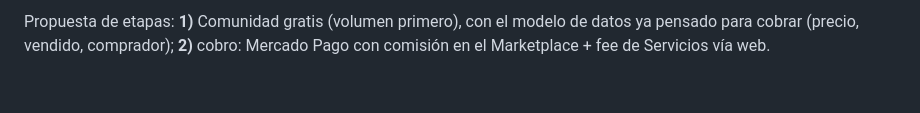
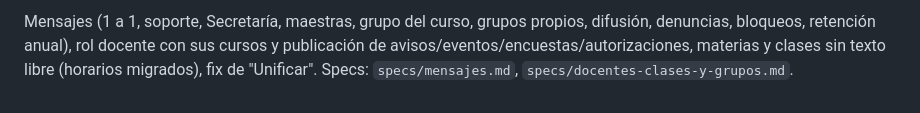
Before and after one commit to tribbu-lab/tribbu, a Markdown page: PENDIENTES.md, the part around one of its changes. Rendered like a GitHub page.

Commit message:
docs: PENDIENTES al día (2026-10-12)
Co-Authored-By: Claude Opus 5.5 <noreply@anthropic.com>

```diff
--- a/PENDIENTES.md
+++ b/PENDIENTES.md
@@ -91,4 +98,6 @@ después de resueltas.
 
-Propuesta de etapas: **1)** Comunidad gratis (volumen primero), con el modelo
-de datos ya pensado para cobrar (precio, vendido, comprador); **2)** cobro:
-Mercado Pago con comisión en el Marketplace + fee de Servicios vía web.
+Mensajes (1 a 1, soporte, Secretaría, maestras, grupo del curso, grupos
+propios, difusión, denuncias, bloqueos, retención anual), rol docente con sus
+cursos y publicación de avisos/eventos/encuestas/autorizaciones, materias y
+clases sin texto libre (horarios migrados), fix de "Unificar". Specs:
+`specs/mensajes.md`, `specs/docentes-clases-y-grupos.md`.
```
Also changed, not shown: other parts of PENDIENTES.md (+69 -62 lines).
